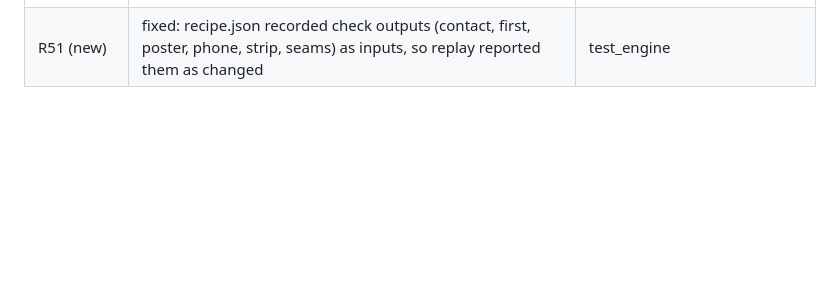
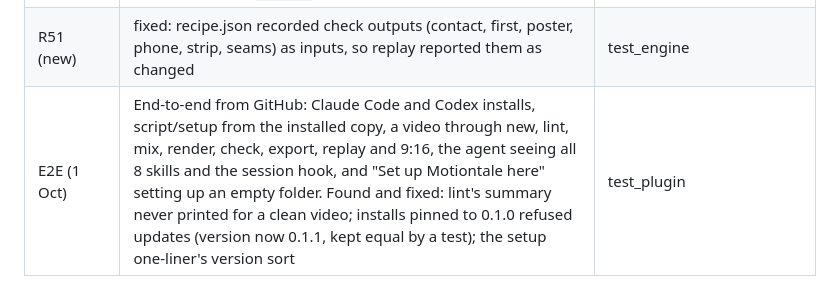
Before and after one commit to ishwarjha/motiontale, a Markdown page: docs/issues-2026-09-30.md, the part around the change. Rendered like a GitHub page; blank space fills up the shorter version.

```diff
--- a/docs/issues-2026-09-30.md
+++ b/docs/issues-2026-09-30.md
@@ -286,3 +286,4 @@ Each fix: reproduced by a failing test, root cause fixed, test passing, affected
 | E16 (smoke) | fixed: render flag `--run-all-compositor-stages-before-draw` (6/64 -> 1/64 differing runs, 31 -> 20 ms per shot); not a full fix: 1 in 64 remains | `test_units.py` guard |
 | E18 (new, review) | fixed: avsync picked the lag with the biggest raw dot product, which favours loud neighbouring audio: data-story's whoosh read 22 ms off (confidence 0.59) while the file matched the mix at 0 ms (0.9995). `align()` uses Pearson correlation at every lag | `test_units.py` (raw picks 1000, true 300) |
 | R51 (new) | fixed: recipe.json recorded check outputs (contact, first, poster, phone, strip, seams) as inputs, so replay reported them as changed | test_engine |
+| E2E (1 Oct) | End-to-end from GitHub: Claude Code and Codex installs, script/setup from the installed copy, a video through new, lint, mix, render, check, export, replay and 9:16, the agent seeing all 8 skills and the session hook, and "Set up Motiontale here" setting up an empty folder. Found and fixed: lint's summary never printed for a clean video; installs pinned to 0.1.0 refused updates (version now 0.1.1, kept equal by a test); the setup one-liner's version sort | test_plugin |
```
Also changed, not shown: README.md (+1 -1 lines).
